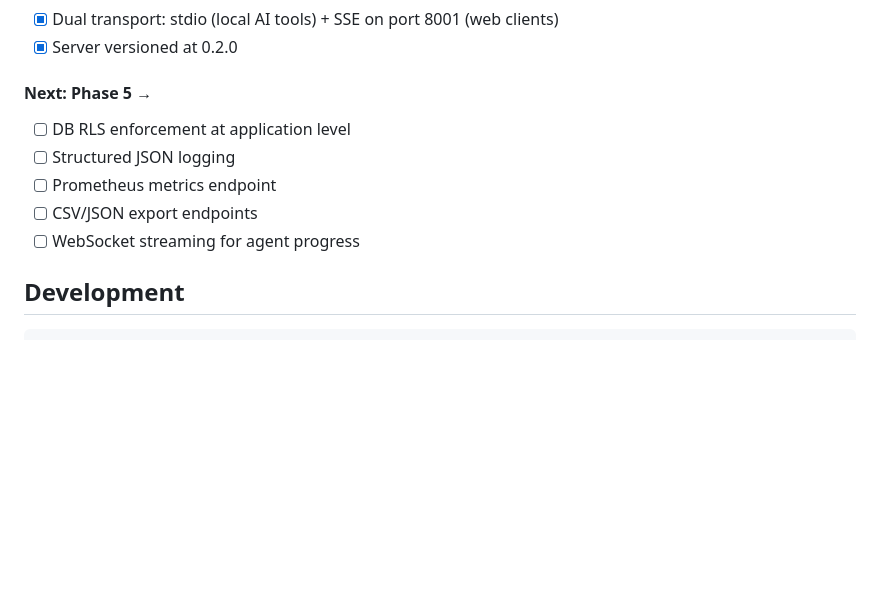
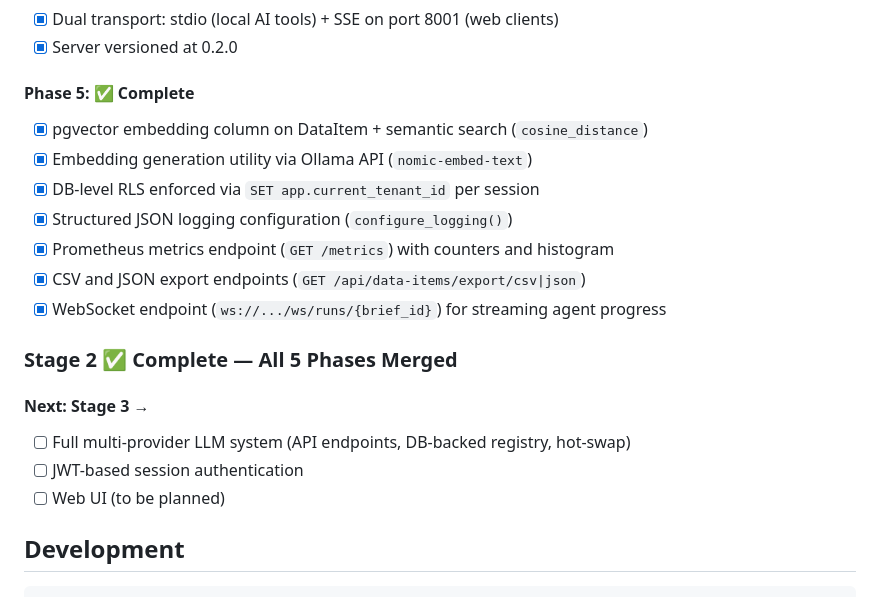
Before and after one commit to Smith-Gray-Pty-Ltd/inndxd, a Markdown page: README.md, the part around the change. Rendered like a GitHub page; blank space fills up the shorter version.

Commit message:
docs: mark Phase 5 and Stage 2 as complete in README and stage2.md tracking

```diff
--- a/README.md
+++ b/README.md
@@ -171,12 +171,21 @@ All endpoints require the `X-Tenant-ID` header (UUID format).
 - [x] Dual transport: stdio (local AI tools) + SSE on port 8001 (web clients)
 - [x] Server versioned at 0.2.0
 
-#### Next: Phase 5 →
-- [ ] DB RLS enforcement at application level
-- [ ] Structured JSON logging
-- [ ] Prometheus metrics endpoint
-- [ ] CSV/JSON export endpoints
-- [ ] WebSocket streaming for agent progress
+#### Phase 5: ✅ Complete
+- [x] pgvector embedding column on DataItem + semantic search (`cosine_distance`)
+- [x] Embedding generation utility via Ollama API (`nomic-embed-text`)
+- [x] DB-level RLS enforced via `SET app.current_tenant_id` per session
+- [x] Structured JSON logging configuration (`configure_logging()`)
+- [x] Prometheus metrics endpoint (`GET /metrics`) with counters and histogram
+- [x] CSV and JSON export endpoints (`GET /api/data-items/export/csv|json`)
+- [x] WebSocket endpoint (`ws://.../ws/runs/{brief_id}`) for streaming agent progress
+
+### Stage 2 ✅ Complete — All 5 Phases Merged
+
+#### Next: Stage 3 →
+- [ ] Full multi-provider LLM system (API endpoints, DB-backed registry, hot-swap)
+- [ ] JWT-based session authentication
+- [ ] Web UI (to be planned)
 
 ## Development
 
```
Also changed, not shown: plan/stage2.md (+3 -1 lines).
